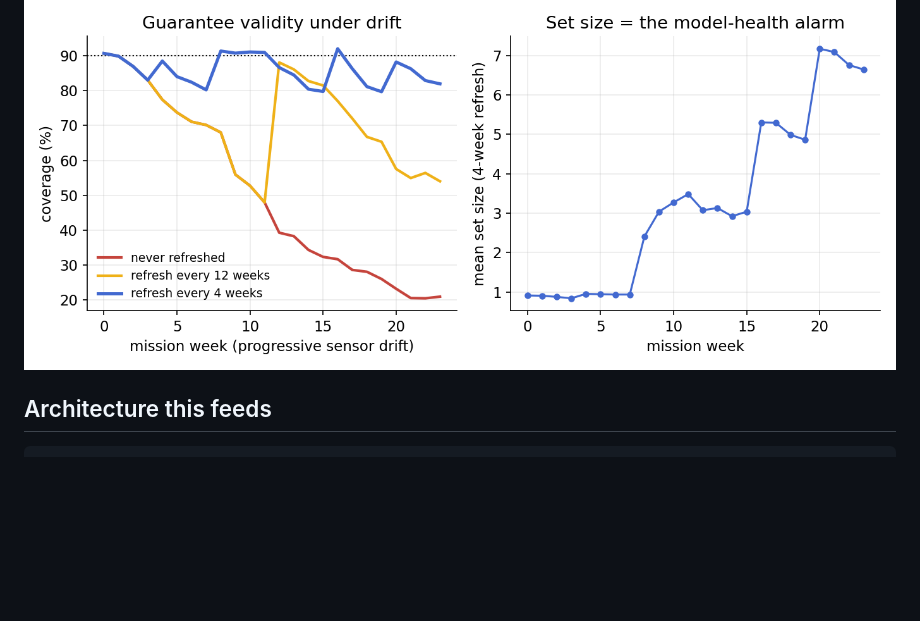
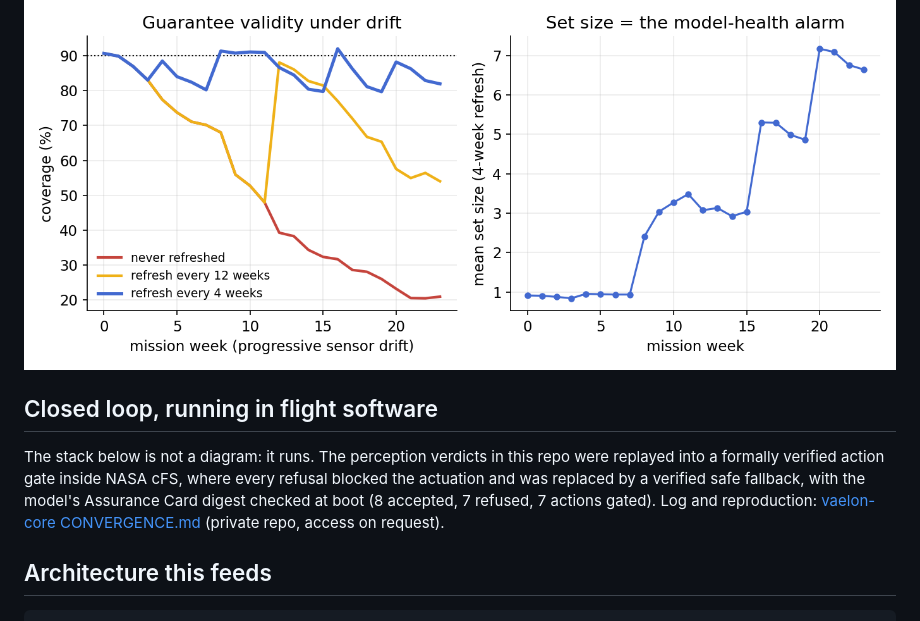
Before and after one commit to ss1738/euroSAT-CNN-landcover, a Markdown page: README.md, the part around the change. Drawn GitHub-style; blank space fills up the shorter version.

Commit message:
README: link the cFS convergence run

````diff
--- a/README.md
+++ b/README.md
@@ -76,6 +76,14 @@ Under a simulated 24-week progressive sensor degradation (noise and brightness d
 
 ![Drift study](figures/drift.png)
 
+## Closed loop, running in flight software
+The stack below is not a diagram: it runs. The perception verdicts in this repo were replayed into
+a formally verified action gate inside NASA cFS, where every refusal blocked the actuation and was
+replaced by a verified safe fallback, with the model's Assurance Card digest checked at boot
+(8 accepted, 7 refused, 7 actions gated). Log and reproduction:
+[vaelon-core CONVERGENCE.md](https://github.com/ss1738/vaelon-core/blob/main/integrations/cfs/CONVERGENCE.md)
+(private repo, access on request).
+
 ## Architecture this feeds
 ```
 raw image .. input-stats envelope ..\
````
